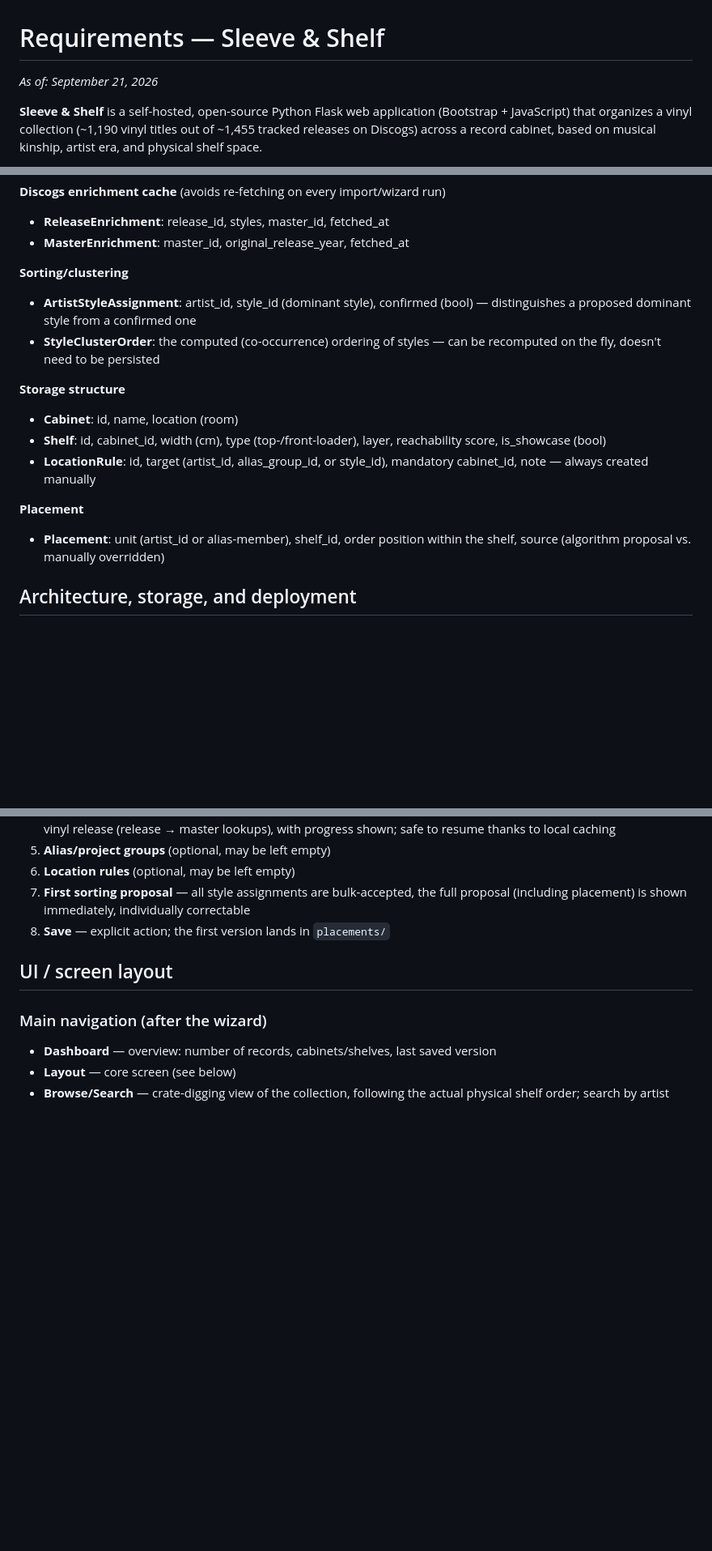
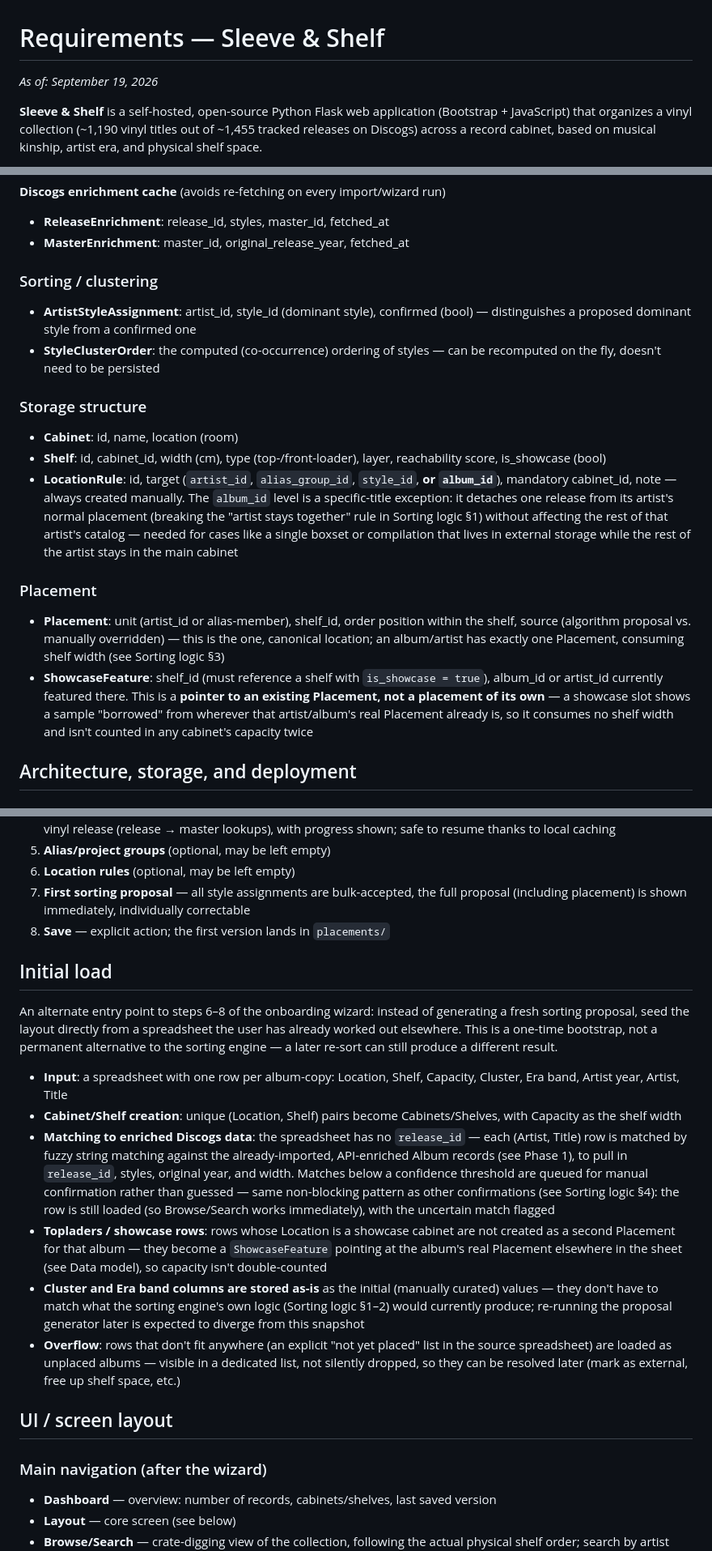
Before and after one commit to mark-me/sleeve-shelf, a Markdown page: docs/requirements.md, 3 parts joined by grey strips. Shown at 81% size. Drawn GitHub-style; blank space fills up the shorter version.

Commit message:
Updated requirements

```diff
--- a/docs/requirements.md
+++ b/docs/requirements.md
@@ -1,6 +1,6 @@
 # Requirements — Sleeve & Shelf
 
-*As of: September 21, 2026*
+*As of: September 19, 2026*
 
 **Sleeve & Shelf** is a self-hosted, open-source Python Flask web application (Bootstrap + JavaScript) that organizes a vinyl collection (~1,190 vinyl titles out of ~1,455 tracked releases on Discogs) across a record cabinet, based on musical kinship, artist era, and physical shelf space.
 
@@ -106,20 +108,21 @@
 - **ReleaseEnrichment**: release_id, styles, master_id, fetched_at
 - **MasterEnrichment**: master_id, original_release_year, fetched_at
 
-**Sorting/clustering**
+### Sorting / clustering
 
 - **ArtistStyleAssignment**: artist_id, style_id (dominant style), confirmed (bool) — distinguishes a proposed dominant style from a confirmed one
 - **StyleClusterOrder**: the computed (co-occurrence) ordering of styles — can be recomputed on the fly, doesn't need to be persisted
 
-**Storage structure**
+### Storage structure
 
 - **Cabinet**: id, name, location (room)
 - **Shelf**: id, cabinet_id, width (cm), type (top-/front-loader), layer, reachability score, is_showcase (bool)
-- **LocationRule**: id, target (artist_id, alias_group_id, or style_id), mandatory cabinet_id, note — always created manually
+- **LocationRule**: id, target (`artist_id`, `alias_group_id`, `style_id`, **or `album_id`**), mandatory cabinet_id, note — always created manually. The `album_id` level is a specific-title exception: it detaches one release from its artist's normal placement (breaking the "artist stays together" rule in Sorting logic §1) without affecting the rest of that artist's catalog — needed for cases like a single boxset or compilation that lives in external storage while the rest of the artist stays in the main cabinet
 
-**Placement**
+### Placement
 
-- **Placement**: unit (artist_id or alias-member), shelf_id, order position within the shelf, source (algorithm proposal vs. manually overridden)
+- **Placement**: unit (artist_id or alias-member), shelf_id, order position within the shelf, source (algorithm proposal vs. manually overridden) — this is the one, canonical location; an album/artist has exactly one Placement, consuming shelf width (see Sorting logic §3)
+- **ShowcaseFeature**: shelf_id (must reference a shelf with `is_showcase = true`), album_id or artist_id currently featured there. This is a **pointer to an existing Placement, not a placement of its own** — a showcase slot shows a sample "borrowed" from wherever that artist/album's real Placement already is, so it consumes no shelf width and isn't counted in any cabinet's capacity twice
 
 ## Architecture, storage, and deployment
 
@@ -177,6 +180,17 @@ Strictly linear flow on first use; once completed, the regular application is fr
 7. **First sorting proposal** — all style assignments are bulk-accepted, the full proposal (including placement) is shown immediately, individually correctable
 8. **Save** — explicit action; the first version lands in `placements/`
 
+## Initial load
+
+An alternate entry point to steps 6–8 of the onboarding wizard: instead of generating a fresh sorting proposal, seed the layout directly from a spreadsheet the user has already worked out elsewhere. This is a one-time bootstrap, not a permanent alternative to the sorting engine — a later re-sort can still produce a different result.
+
+- **Input**: a spreadsheet with one row per album-copy: Location, Shelf, Capacity, Cluster, Era band, Artist year, Artist, Title
+- **Cabinet/Shelf creation**: unique (Location, Shelf) pairs become Cabinets/Shelves, with Capacity as the shelf width
+- **Matching to enriched Discogs data**: the spreadsheet has no `release_id` — each (Artist, Title) row is matched by fuzzy string matching against the already-imported, API-enriched Album records (see Phase 1), to pull in `release_id`, styles, original year, and width. Matches below a confidence threshold are queued for manual confirmation rather than guessed — same non-blocking pattern as other confirmations (see Sorting logic §4): the row is still loaded (so Browse/Search works immediately), with the uncertain match flagged
+- **Topladers / showcase rows**: rows whose Location is a showcase cabinet are not created as a second Placement for that album — they become a `ShowcaseFeature` pointing at the album's real Placement elsewhere in the sheet (see Data model), so capacity isn't double-counted
+- **Cluster and Era band columns are stored as-is** as the initial (manually curated) values — they don't have to match what the sorting engine's own logic (Sorting logic §1–2) would currently produce; re-running the proposal generator later is expected to diverge from this snapshot
+- **Overflow**: rows that don't fit anywhere (an explicit "not yet placed" list in the source spreadsheet) are loaded as unplaced albums — visible in a dedicated list, not silently dropped, so they can be resolved later (mark as external, free up shelf space, etc.)
+
 ## UI / screen layout
 
 ### Main navigation (after the wizard)
```
Also changed, not shown: other parts of docs/requirements.md (+6 -1 lines).
